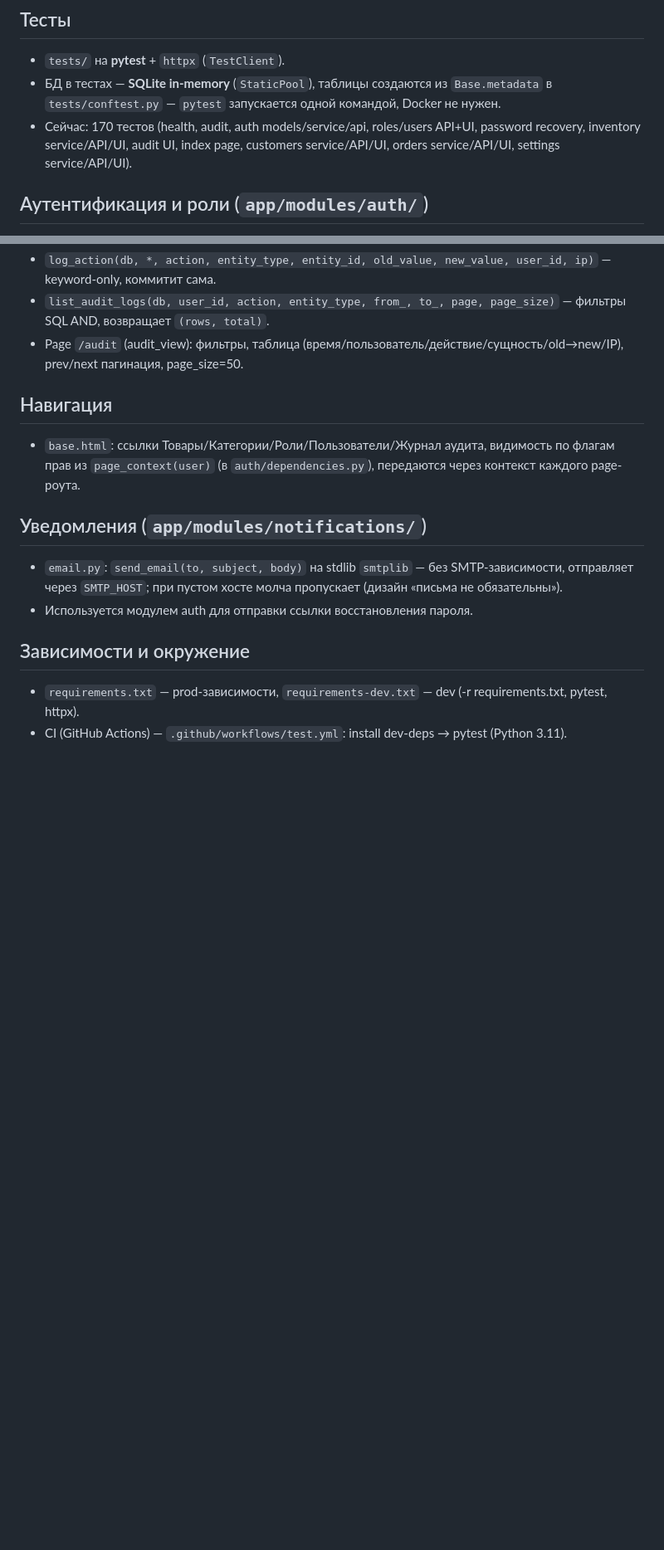
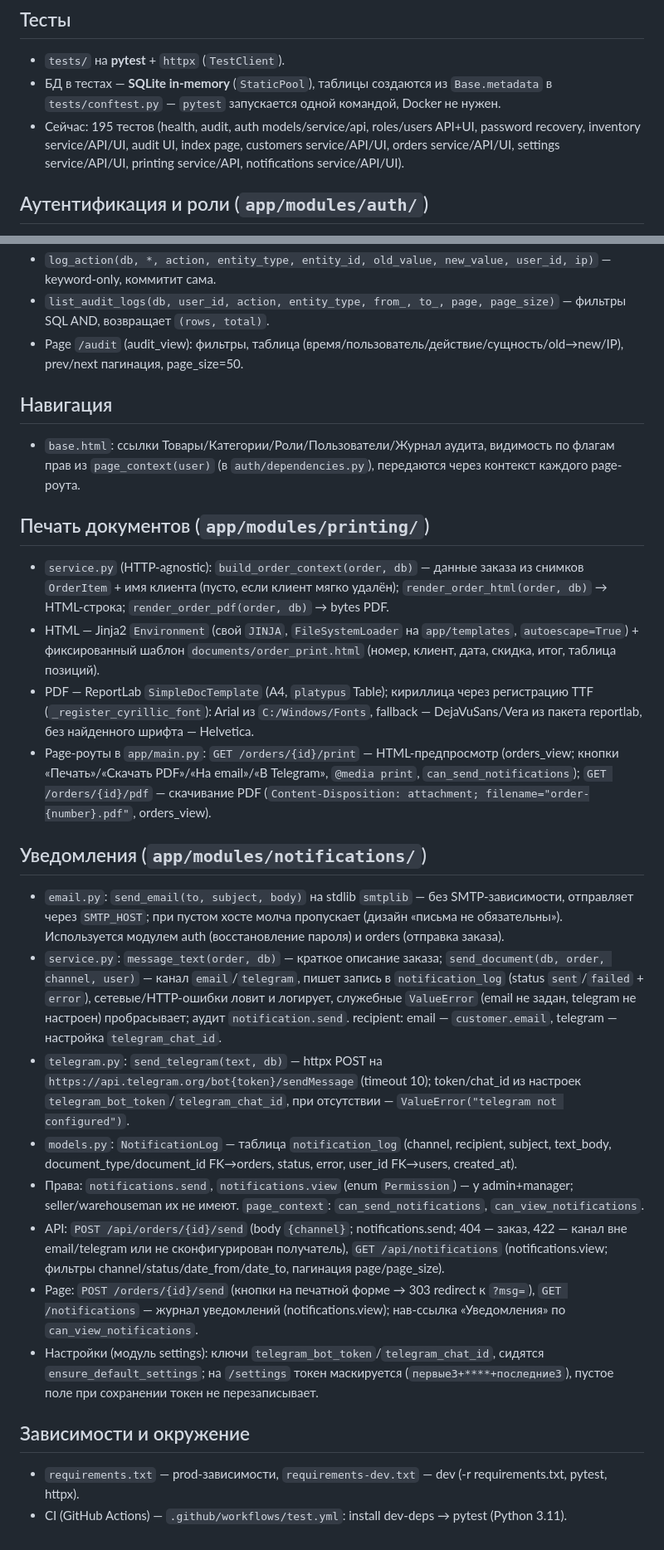
Before and after one commit to iceflux/smartsklad, a Markdown page: system_docs/ARCHITECTURE.md, 2 parts joined by grey strips. Shown at 83% size. Rendered like a GitHub page; blank space fills up the shorter version.

Commit message:
docs: printing and notifications sprint

```diff
--- a/system_docs/ARCHITECTURE.md
+++ b/system_docs/ARCHITECTURE.md
@@ -18,7 +18,7 @@
 
 - `tests/` на **pytest** + `httpx` (`TestClient`).
 - БД в тестах — **SQLite in-memory** (`StaticPool`), таблицы создаются из `Base.metadata` в `tests/conftest.py` — `pytest` запускается одной командой, Docker не нужен.
-- Сейчас: 170 тестов (health, audit, auth models/service/api, roles/users API+UI, password recovery, inventory service/API/UI, audit UI, index page, customers service/API/UI, orders service/API/UI, settings service/API/UI).
+- Сейчас: 195 тестов (health, audit, auth models/service/api, roles/users API+UI, password recovery, inventory service/API/UI, audit UI, index page, customers service/API/UI, orders service/API/UI, settings service/API/UI, printing service/API, notifications service/API/UI).
 
 ## Аутентификация и роли (`app/modules/auth/`)
 
@@ -83,10 +83,23 @@
 
 - `base.html`: ссылки Товары/Категории/Роли/Пользователи/Журнал аудита, видимость по флагам прав из `page_context(user)` (в `auth/dependencies.py`), передаются через контекст каждого page-роута.
 
+## Печать документов (`app/modules/printing/`)
+
+- `service.py` (HTTP-agnostic): `build_order_context(order, db)` — данные заказа из снимков `OrderItem` + имя клиента (пусто, если клиент мягко удалён); `render_order_html(order, db)` → HTML-строка; `render_order_pdf(order, db)` → bytes PDF.
+- HTML — Jinja2 `Environment` (свой `JINJA`, `FileSystemLoader` на `app/templates`, `autoescape=True`) + фиксированный шаблон `documents/order_print.html` (номер, клиент, дата, скидка, итог, таблица позиций).
+- PDF — ReportLab `SimpleDocTemplate` (A4, `platypus` Table); кириллица через регистрацию TTF (`_register_cyrillic_font`): Arial из `C:/Windows/Fonts`, fallback — DejaVuSans/Vera из пакета reportlab, без найденного шрифта — Helvetica.
+- Page-роуты в `app/main.py`: `GET /orders/{id}/print` — HTML-предпросмотр (orders_view; кнопки «Печать»/«Скачать PDF»/«На email»/«В Telegram», `@media print`, `can_send_notifications`); `GET /orders/{id}/pdf` — скачивание PDF (`Content-Disposition: attachment; filename="order-{number}.pdf"`, orders_view).
+
 ## Уведомления (`app/modules/notifications/`)
 
-- `email.py`: `send_email(to, subject, body)` на stdlib `smtplib` — без SMTP-зависимости, отправляет через `SMTP_HOST`; при пустом хосте молча пропускает (дизайн «письма не обязательны»).
-- Используется модулем auth для отправки ссылки восстановления пароля.
+- `email.py`: `send_email(to, subject, body)` на stdlib `smtplib` — без SMTP-зависимости, отправляет через `SMTP_HOST`; при пустом хосте молча пропускает (дизайн «письма не обязательны»). Используется модулем auth (восстановление пароля) и orders (отправка заказа).
+- `service.py`: `message_text(order, db)` — краткое описание заказа; `send_document(db, order, channel, user)` — канал `email`/`telegram`, пишет запись в `notification_log` (status `sent`/`failed` + `error`), сетевые/HTTP-ошибки ловит и логирует, служебные `ValueError` (email не задан, telegram не настроен) пробрасывает; аудит `notification.send`. recipient: email — `customer.email`, telegram — настройка `telegram_chat_id`.
+- `telegram.py`: `send_telegram(text, db)` — httpx POST на `https://api.telegram.org/bot{token}/sendMessage` (timeout 10); token/chat_id из настроек `telegram_bot_token`/`telegram_chat_id`, при отсутствии — `ValueError("telegram not configured")`.
+- `models.py`: `NotificationLog` — таблица `notification_log` (channel, recipient, subject, text_body, document_type/document_id FK→orders, status, error, user_id FK→users, created_at).
+- Права: `notifications.send`, `notifications.view` (enum `Permission`) — у admin+manager; seller/warehouseman их не имеют. `page_context`: `can_send_notifications`, `can_view_notifications`.
+- API: `POST /api/orders/{id}/send` (body `{channel}`; notifications.send; 404 — заказ, 422 — канал вне email/telegram или не сконфигурирован получатель), `GET /api/notifications` (notifications.view; фильтры channel/status/date_from/date_to, пагинация page/page_size).
+- Page: `POST /orders/{id}/send` (кнопки на печатной форме → 303 redirect к `?msg=`), `GET /notifications` — журнал уведомлений (notifications.view); нав-ссылка «Уведомления» по `can_view_notifications`.
+- Настройки (модуль settings): ключи `telegram_bot_token`/`telegram_chat_id`, сидятся `ensure_default_settings`; на `/settings` токен маскируется (`первые3+****+последние3`), пустое поле при сохранении токен не перезаписывает.
 
 ## Зависимости и окружение
 
```
Also changed, not shown: system_docs/DECISIONS.md (+7 -0 lines).
